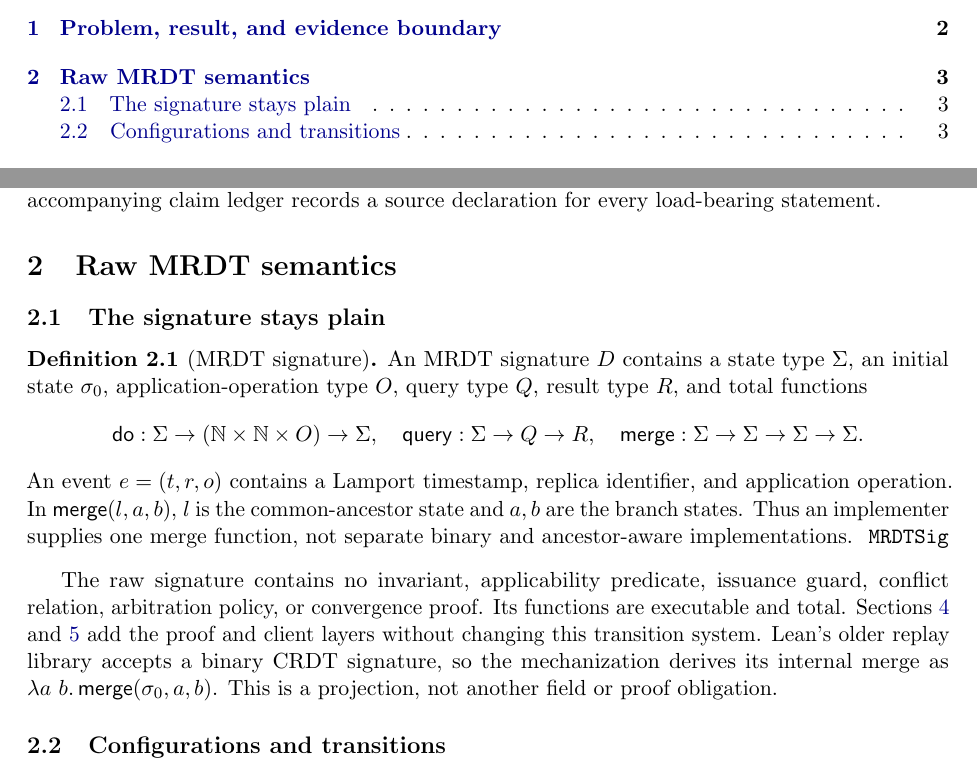
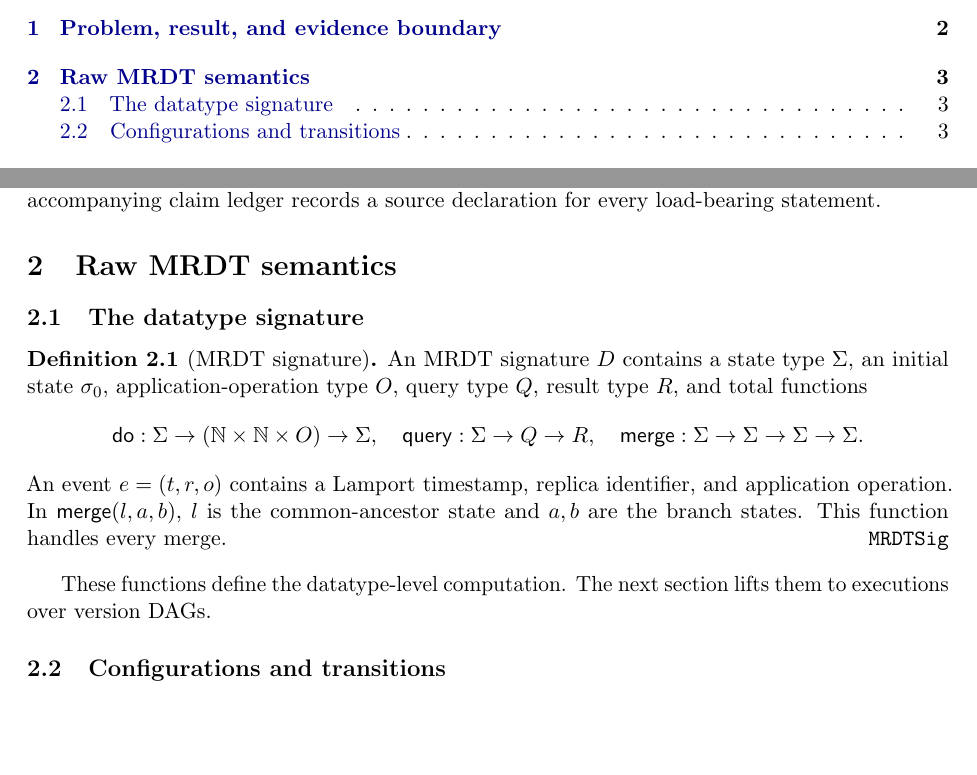
Before and after one commit to fplaunchpad/sal, a LaTeX paper (docs/framework-paper/main.tex): two parts of pages 1 and 3 of 15, joined at a grey line, cut so that both start at the same text, the shorter picture padded with empty space. Compiled offline with pdfLaTeX.

Commit message:
Introduce paper terms at point of use

```diff
--- a/docs/framework-paper/main.tex
+++ b/docs/framework-paper/main.tex
@@ -105,7 +105,7 @@ claim ledger records a source declaration for every load-bearing statement.
 
 \section{Raw MRDT semantics}
 
-\subsection{The signature stays plain}
+\subsection{The datatype signature}
 
 \begin{definition}[MRDT signature]
 An MRDT signature $D$ contains a state type $\state$, an initial state
@@ -118,19 +118,12 @@ total functions
 \]
 An event $e=(t,r,o)$ contains a Lamport timestamp, replica identifier, and
 application operation. In $\merge(l,a,b)$, $l$ is the common-ancestor state
-and $a,b$ are the branch states. Thus an implementer supplies one merge
-function, not separate binary and ancestor-aware implementations.
+and $a,b$ are the branch states. This function handles every merge.
 \hfill\lean{MRDTSig}
 \end{definition}
 
-The raw signature contains no invariant, applicability predicate, issuance
-guard, conflict relation, arbitration policy, or convergence proof. Its
-functions are executable and total. Sections~\ref{sec:convergence} and
-\ref{sec:generation} add the proof and client layers without changing this
-transition system. Lean's older replay library accepts a binary CRDT
-signature, so the mechanization derives its internal merge as
-$\lambda a\ b.\,\merge(\init,a,b)$. This is a projection, not another field
-or proof obligation.
+These functions define the datatype-level computation. The next section lifts
+them to executions over version DAGs.
 
 \subsection{Configurations and transitions}
 
```
Also changed, not shown: docs/collaborative-editing-paper/main.pdf, docs/framework-paper/main.pdf.
